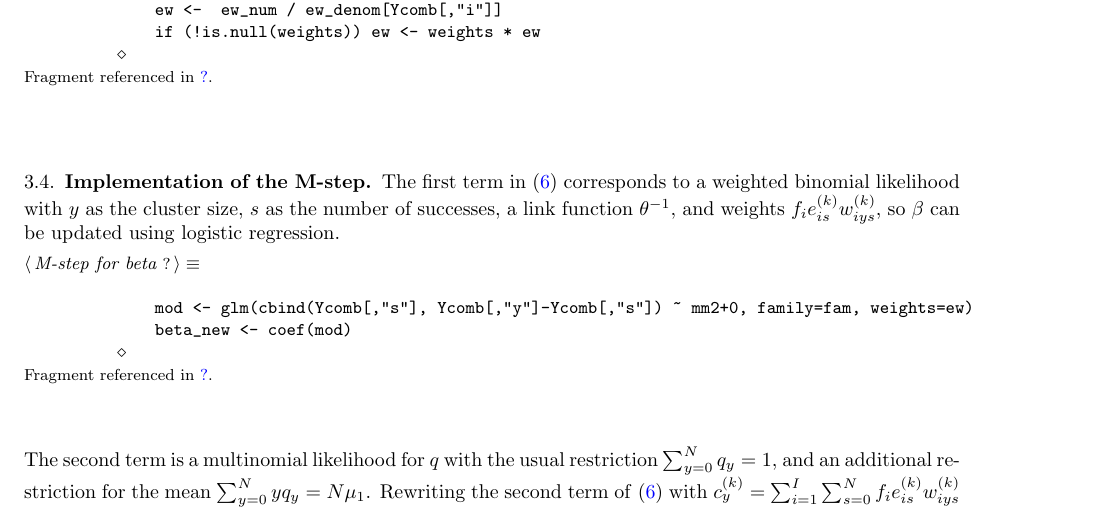
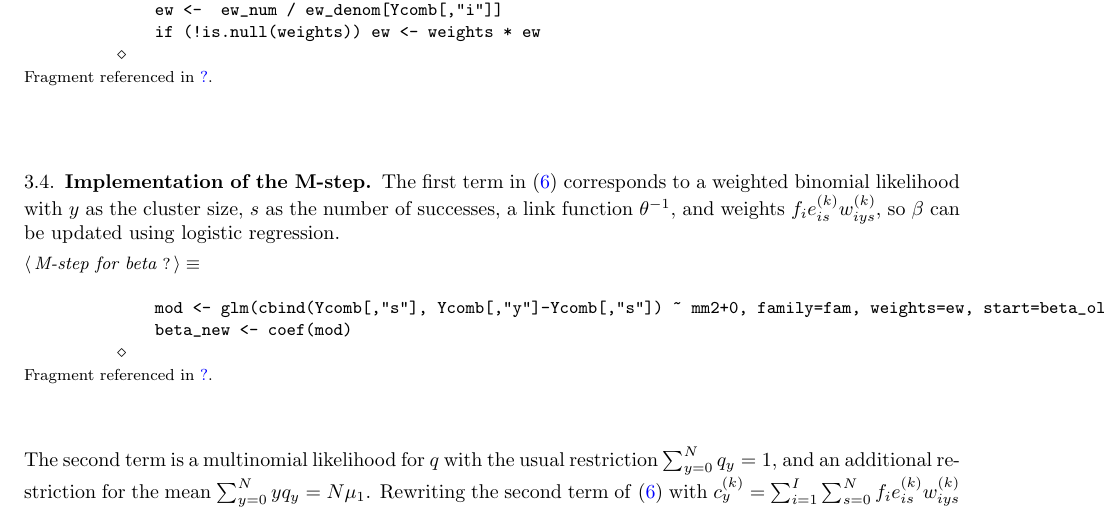
Before and after one commit to anikoszabo/exchreg, a LaTeX paper (SPregress.tex): part of page 8 of 10, cut so that both start at the same text. Compiled offline with pdfLaTeX.

Commit message:
Add starting values to binomial regression in M-step

```diff
--- a/SPregress.tex
+++ b/SPregress.tex
@@ -577,7 +577,7 @@ The first term in \eqref{E:LowerBound} corresponds to a weighted binomial likeli
 \vspace{-1ex}
 \begin{list}{}{} \item
 \mbox{}\verb@@\\
-\mbox{}\verb@    mod <- glm(cbind(Ycomb[,"s"], Ycomb[,"y"]-Ycomb[,"s"]) ~ mm2+0, family=fam, weights=ew)@\\
+\mbox{}\verb@    mod <- glm(cbind(Ycomb[,"s"], Ycomb[,"y"]-Ycomb[,"s"]) ~ mm2+0, family=fam, weights=ew, start=beta_old)@\\
 \mbox{}\verb@    beta_new <- coef(mod)@\\
 \mbox{}\verb@@{\NWsep}
 \end{list}
```
Also changed, not shown: 1 other file.
